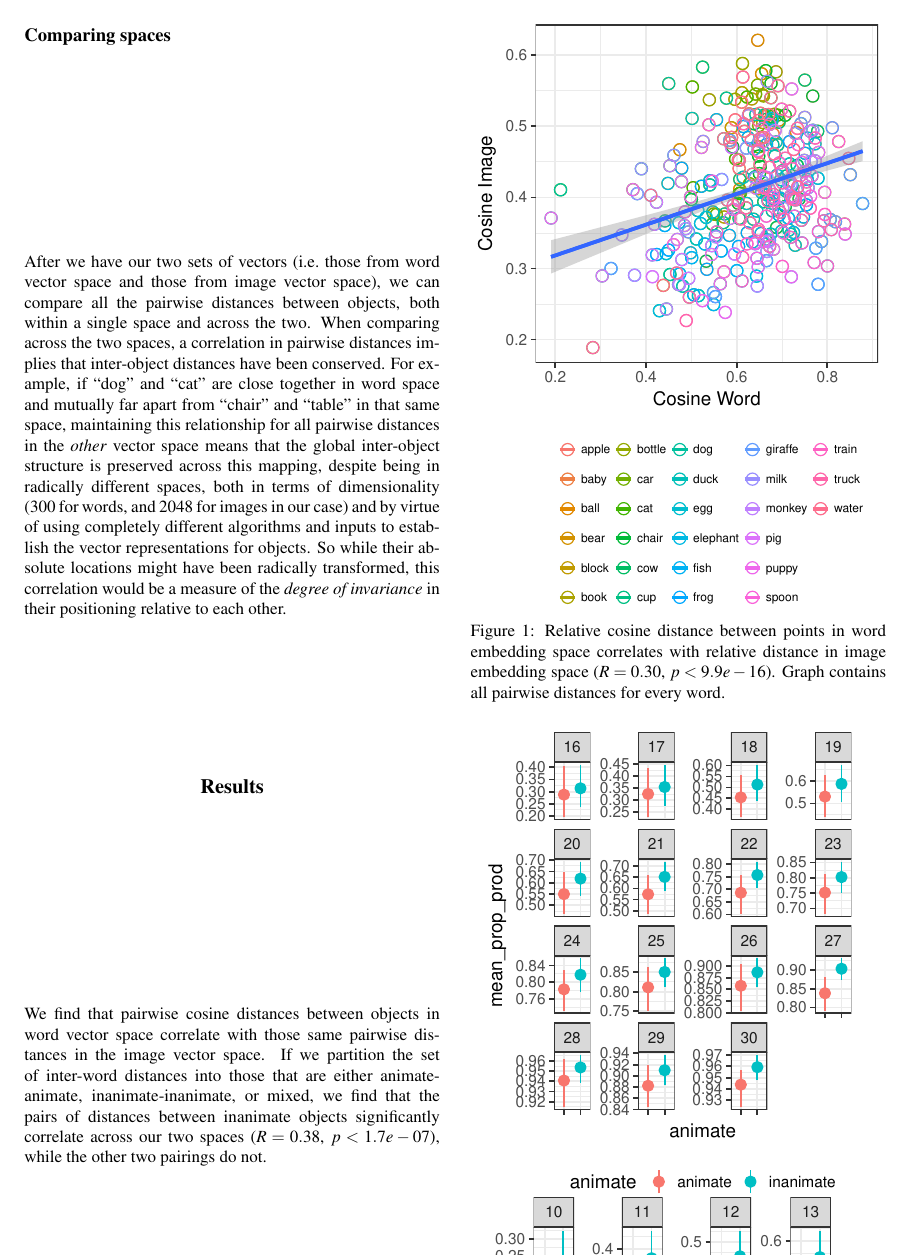
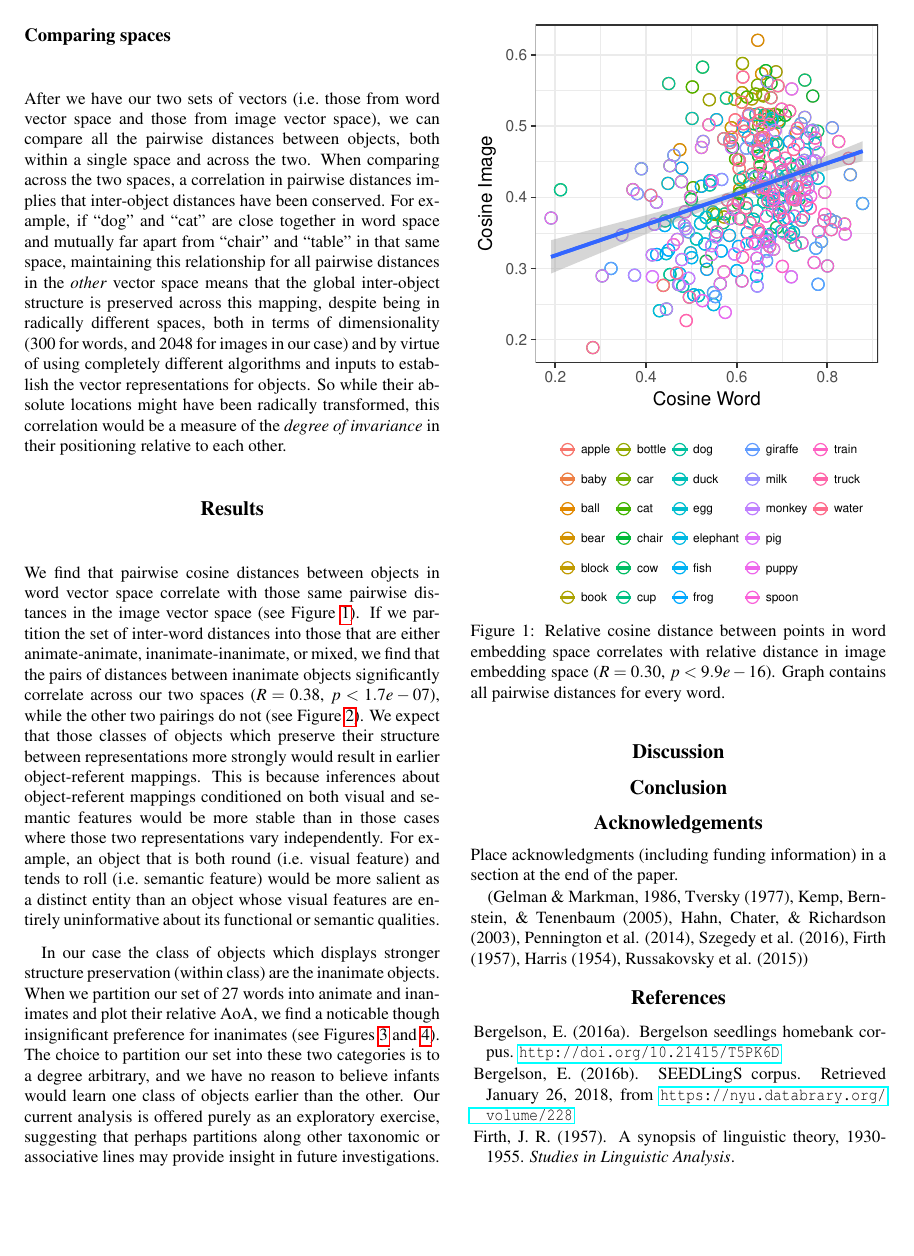
Before and after one commit to BergelsonLab/preserved_structure, a LaTeX paper (preserved_structure/preserved_structure.tex): page 2 of 4. Compiled offline with pdfLaTeX.

Commit message:
more results section

```diff
--- a/preserved_structure/preserved_structure.tex
+++ b/preserved_structure/preserved_structure.tex
@@ -181,15 +181,37 @@
 
 We find that pairwise cosine distances between objects in word vector
 space correlate with those same pairwise distances in the image vector
-space. If we partition the set of inter-word distances into those that
-are either animate-animate, inanimate-inanimate, or mixed, we find that
-the pairs of distances between inanimate objects significantly correlate
-across our two spaces (\(R = 0.38\), \(p < 1.7e-07\)), while the other
-two pairings do not.
+space (see Figure \ref{fig:pairwise-corr}). If we partition the set of
+inter-word distances into those that are either animate-animate,
+inanimate-inanimate, or mixed, we find that the pairs of distances
+between inanimate objects significantly correlate across our two spaces
+(\(R = 0.38\), \(p < 1.7e-07\)), while the other two pairings do not
+(see Figure \ref{fig:pairwise-corr-animate-vs-not}). We expect that
+those classes of objects which preserve their structure between
+representations more strongly would result in earlier object-referent
+mappings. This is because inferences about object-referent mappings
+conditioned on both visual and semantic features would be more stable
+than in those cases where those two representations vary independently.
+For example, an object that is both round (i.e.~visual feature) and
+tends to roll (i.e.~semantic feature) would be more salient as a
+distinct entity than an object whose visual features are entirely
+uninformative about its functional or semantic qualities.
+
+In our case the class of objects which displays stronger structure
+preservation (within class) are the inanimate objects. When we partition
+our set of 27 words into animate and inanimates and plot their relative
+AoA, we find a noticable though insignificant preference for inanimates
+(see Figures \ref{fig:animacy-aoa-prod} and \ref{fig:animacy-aoa-comp}).
+The choice to partition our set into these two categories is to a degree
+arbitrary, and we have no reason to believe infants would learn one
+class of objects earlier than the other. Our current analysis is offered
+purely as an exploratory exercise, suggesting that perhaps partitions
+along other taxonomic or associative lines may provide insight in future
+investigations.
 
 \begin{CodeChunk}
 \begin{figure}[tb]
-\includegraphics{figs/pairwise_corr-1} \caption[Relative cosine distance between points in word embedding space correlates with relative distance in image embedding space ($R = 0.30$, $p < 9.9e-16$)]{Relative cosine distance between points in word embedding space correlates with relative distance in image embedding space ($R = 0.30$, $p < 9.9e-16$). Graph contains all pairwise distances for every word.}\label{fig:pairwise_corr}
+\includegraphics{figs/pairwise-corr-1} \caption[Relative cosine distance between points in word embedding space correlates with relative distance in image embedding space ($R = 0.30$, $p < 9.9e-16$)]{Relative cosine distance between points in word embedding space correlates with relative distance in image embedding space ($R = 0.30$, $p < 9.9e-16$). Graph contains all pairwise distances for every word.}\label{fig:pairwise-corr}
 \end{figure}
 \end{CodeChunk}
 
@@ -200,6 +222,3 @@
 \end{CodeChunk}
 
 \begin{CodeChunk}
-
-\includegraphics{figs/animacy_aoa-1}
-\includegraphics{figs/animacy_aoa-2} \end{CodeChunk}
@@ -208,2 +235 @@
 
-\includegraphics{figs/animacy_aoa_overall-1}
@@ -213,3 +248,5 @@
+\end{figure}
+\end{CodeChunk}
 
 \section{Discussion}\label{discussion}
 
```
Also changed, not shown: preserved_structure/figs/animacy-aoa-comp-1.pdf (added), preserved_structure/figs/animacy-aoa-prod-1.pdf (added), preserved_structure/figs/animacy_aoa-1.pdf, preserved_structure/figs/animacy_aoa-2.pdf, preserved_structure/figs/animacy_aoa_overall-1.pdf, preserved_structure/figs/animacy_aoa_overall-2.pdf, preserved_structure/figs/animacy_aoa_overall-3.pdf, preserved_structure/figs/animacy_aoa_overall-4.pdf, preserved_structure/figs/pairwise-corr-1.pdf (added), preserved_structure/figs/pairwise-corr-animate-vs-not-1.pdf (added), preserved_structure/figs/pairwise_corr-1.pdf, preserved_structure/figs/pairwise_corr_animate_vs_not-1.pdf, preserved_structure/preserved_structure.pdf, preserved_structure/preserved_structure.tex (53 more changed lines), 1 other file.
